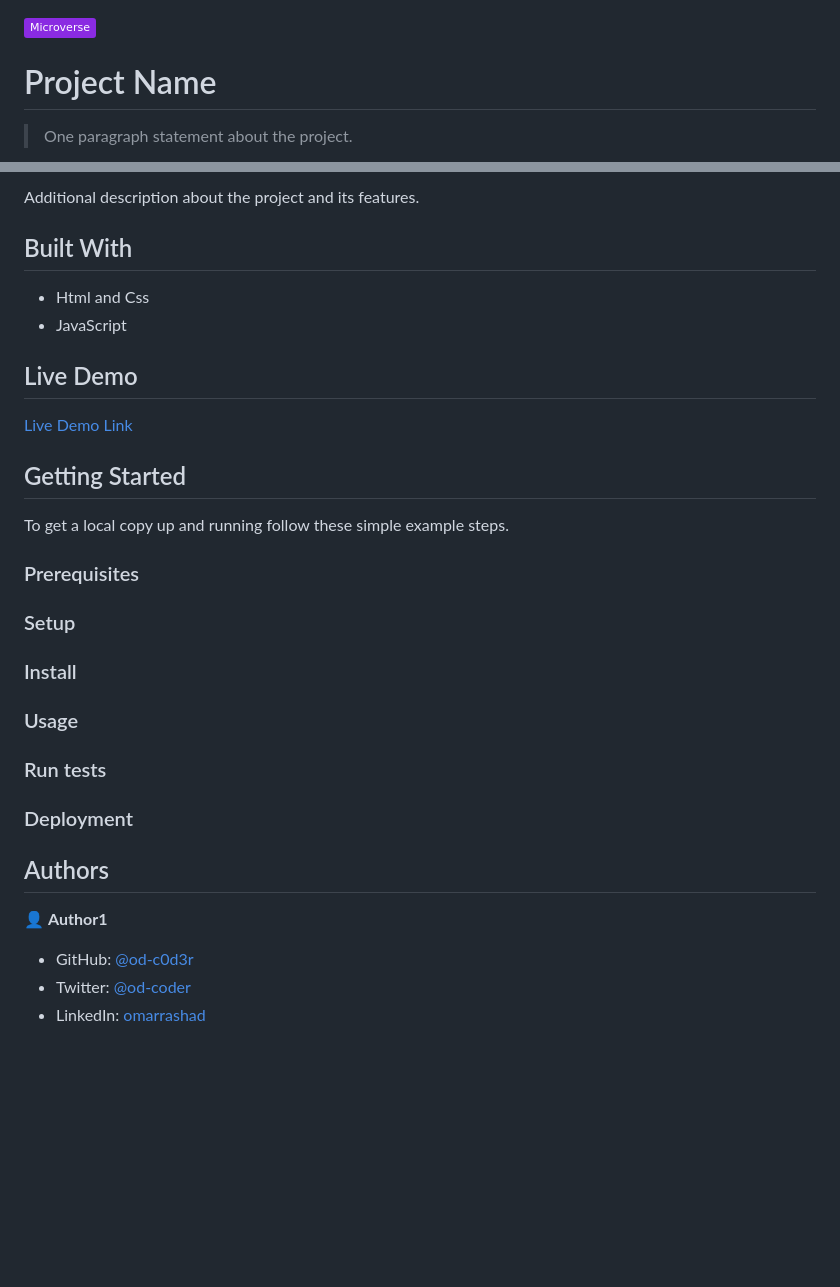
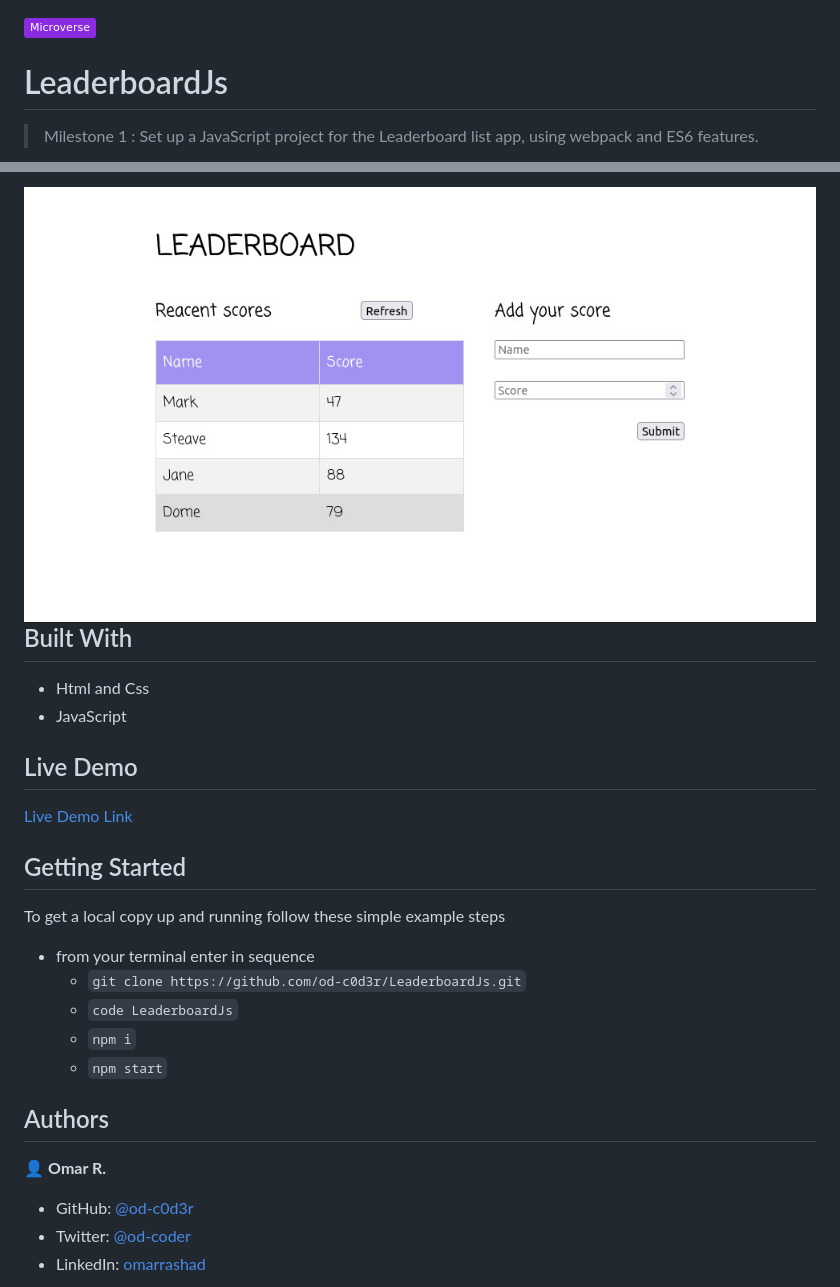
Before and after one commit to od-c0d3r/LeaderboardJs, a Markdown page: README.md, 2 parts joined by grey strips. Rendered like a GitHub page; pictures changed too: doc/app_screenshot.jpeg (added); badges without logos; blank space fills up the shorter version.

Commit message:
Doc: update README file

```diff
--- a/README.md
+++ b/README.md
@@ -1,6 +1,6 @@
 ![](https://img.shields.io/badge/Microverse-blueviolet)
 
-# Project Name
+# LeaderboardJs
 
-> One paragraph statement about the project.
+> Milestone 1 : Set up a JavaScript project for the Leaderboard list app, using webpack and ES6 features.
 
@@ -8,5 +8,7 @@
 
-Additional description about the project and its features.
+<img align="right" src="./doc/app_screenshot.jpeg" style="width:450px;">
+
+</div>
 
 ## Built With
 
@@ -20,23 +22,18 @@ Additional description about the project and its features.
 
 ## Getting Started
 
-To get a local copy up and running follow these simple example steps.
+To get a local copy up and running follow these simple example steps
 
-### Prerequisites
+ - from your terminal enter in sequence
+   - `git clone https://github.com/od-c0d3r/LeaderboardJs.git`
+   - `code LeaderboardJs`
+   - `npm i`
+   - `npm start`
 
-### Setup
-
-### Install
-
-### Usage
-
-### Run tests
-
-### Deployment
 
 ## Authors
 
-👤 **Author1**
+👤 **Omar R.**
 
 - GitHub: [@od-c0d3r](https://github.com/od-c0d3r)
 - Twitter: [@od-coder](https://twitter.com/od-coder)
```
Also changed, not shown: other parts of README.md (+1 -1 lines), doc/app_screenshot.png (deleted).
